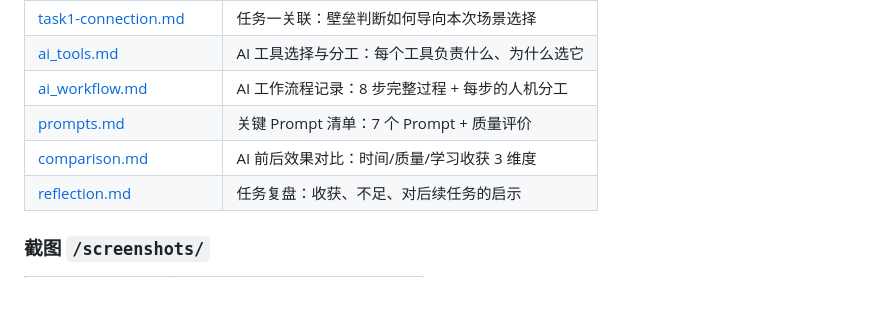
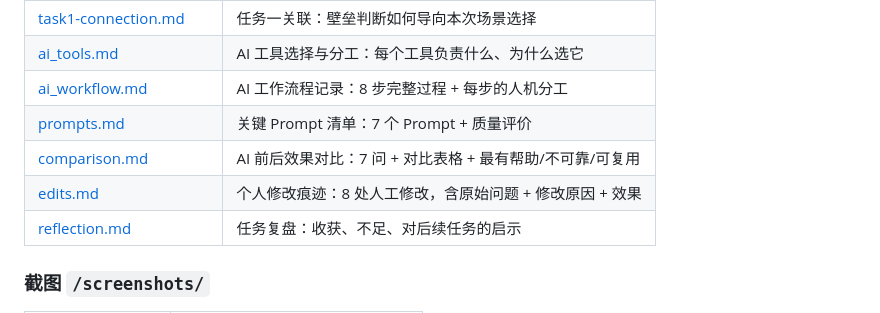
Before and after one commit to ylsh0452/deep-camp-task2-yourname, a Markdown page: README.md, the part around the change. Rendered like a GitHub page.

Commit message:
新增个人修改痕迹文档：8处人工修改，含AI原始问题+修改原因+效果

```diff
--- a/README.md
+++ b/README.md
@@ -18,7 +18,8 @@
 | [ai_tools.md](./task2-ai-scenario/ai_tools.md) | AI 工具选择与分工：每个工具负责什么、为什么选它 |
 | [ai_workflow.md](./task2-ai-scenario/ai_workflow.md) | AI 工作流程记录：8 步完整过程 + 每步的人机分工 |
 | [prompts.md](./task2-ai-scenario/prompts.md) | 关键 Prompt 清单：7 个 Prompt + 质量评价 |
-| [comparison.md](./task2-ai-scenario/comparison.md) | AI 前后效果对比：时间/质量/学习收获 3 维度 |
+| [comparison.md](./task2-ai-scenario/comparison.md) | AI 前后效果对比：7 问 + 对比表格 + 最有帮助/不可靠/可复用 |
+| [edits.md](./task2-ai-scenario/edits.md) | 个人修改痕迹：8 处人工修改，含原始问题 + 修改原因 + 效果 |
 | [reflection.md](./task2-ai-scenario/reflection.md) | 任务复盘：收获、不足、对后续任务的启示 |
 
 ### 截图 `/screenshots/`
```
Also changed, not shown: task2-ai-scenario/edits.md (added, +163 -0 lines).
